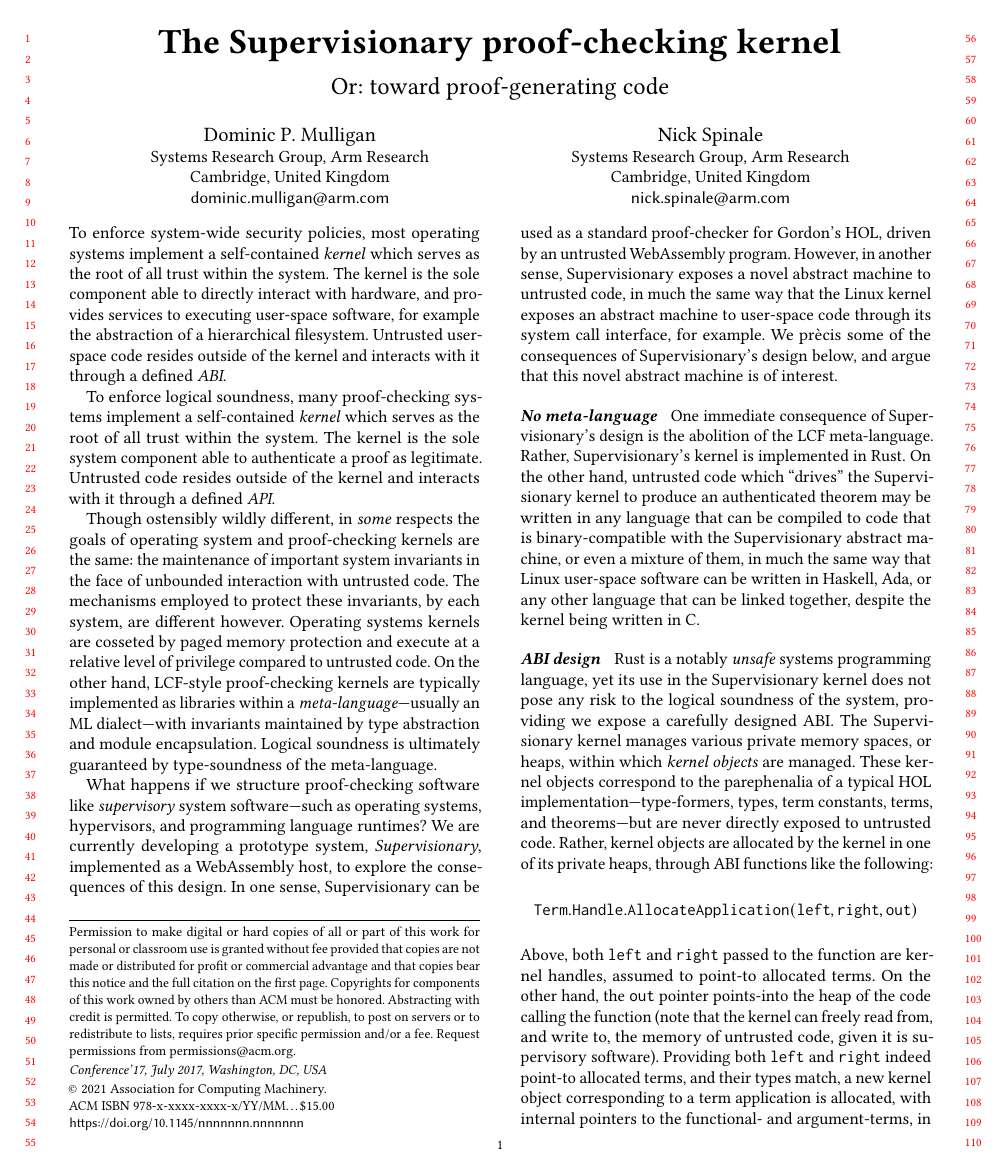
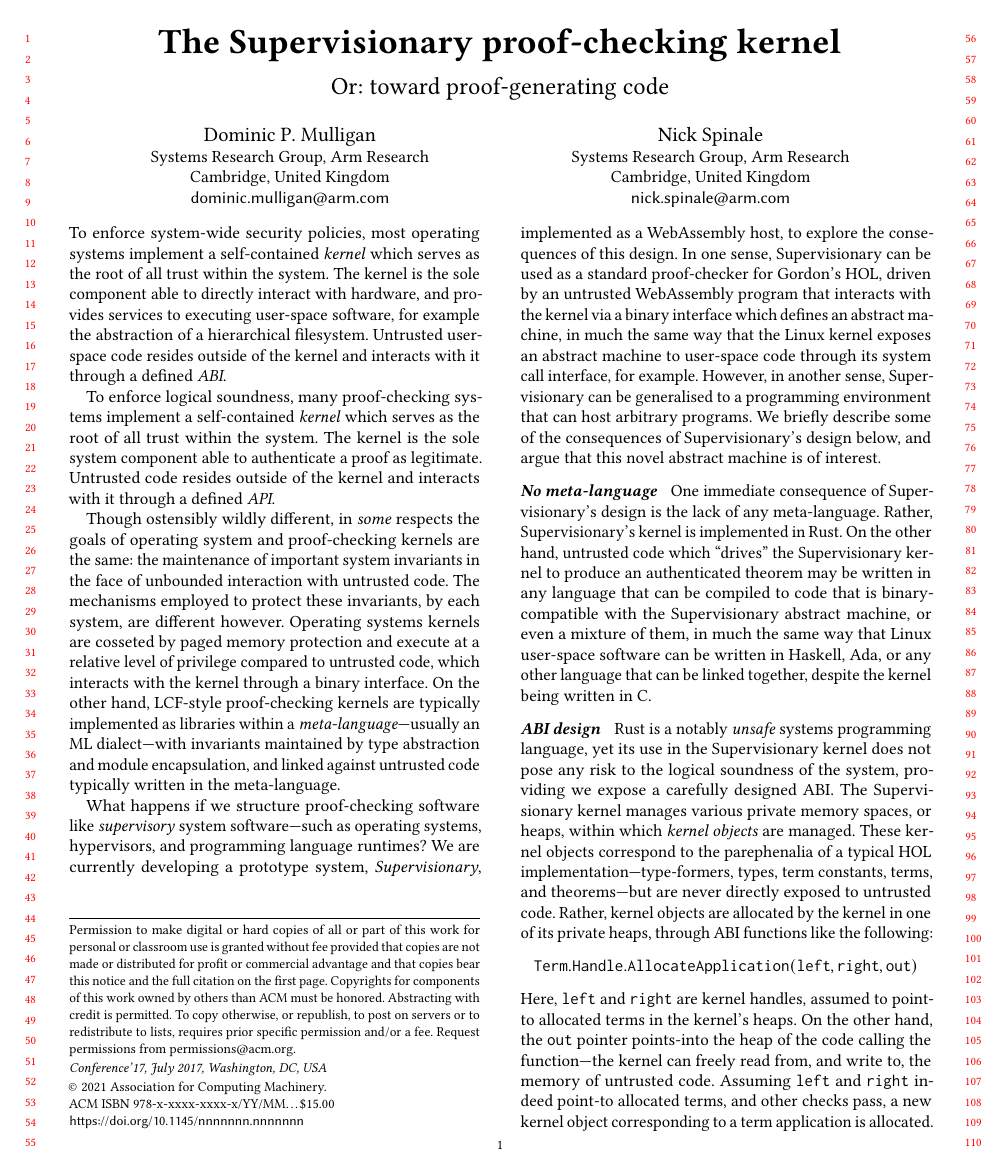
Before and after one commit to veracruz-project/supervisionary, a LaTeX paper (paper/prisc-2022.tex): page 1 of 2. Compiled offline with pdfLaTeX; a LaTeX package or settings file that is missing is left out.

Commit message:
prisc-2022: some more minor rewriting, tightening, etc.

```diff
--- a/paper/prisc-2022.tex
+++ b/paper/prisc-2022.tex
@@ -44,17 +44,16 @@ Untrusted code resides outside of the kernel and interacts with it through a def
 
 Though ostensibly wildly different, in \emph{some} respects the goals of operating system and proof-checking kernels are the same: the maintenance of important system invariants in the face of unbounded interaction with untrusted code.
 The mechanisms employed to protect these invariants, by each system, are different however.
-Operating systems kernels are cosseted by paged memory protection and execute at a relative level of privilege compared to untrusted code.
-On the other hand, LCF-style proof-checking kernels are typically implemented as libraries within a \emph{meta-language}---usually an ML dialect---with invariants maintained by type abstraction and module encapsulation.
-Logical soundness is ultimately guaranteed by type-soundness of the meta-language.
+Operating systems kernels are cosseted by paged memory protection and execute at a relative level of privilege compared to untrusted code, which interacts with the kernel through a binary interface.
+On the other hand, LCF-style proof-checking kernels are typically implemented as libraries within a \emph{meta-language}---usually an ML dialect---with invariants maintained by type abstraction and module encapsulation, and linked against untrusted code typically written in the meta-language.
 
 What happens if we structure proof-checking software like \emph{supervisory} system software---such as operating systems, hypervisors, and programming language runtimes?
 We are currently developing a prototype system, \emph{Supervisionary}, implemented as a WebAssembly host, to explore the consequences of this design.
-In one sense, Supervisionary can be used as a standard proof-checker for Gordon's HOL, driven by an untrusted WebAssembly program.
-However, in another sense, Supervisionary exposes a novel abstract machine to untrusted code, in much the same way that the Linux kernel exposes an abstract machine to user-space code through its system call interface, for example.
-We pr\`{e}cis some of the consequences of Supervisionary's design below, and argue that this novel abstract machine is of interest.
+In one sense, Supervisionary can be used as a standard proof-checker for Gordon's HOL, driven by an untrusted WebAssembly program that interacts with the kernel via a binary interface which defines an abstract machine, in much the same way that the Linux kernel exposes an abstract machine to user-space code through its system call interface, for example.
+However, in another sense, Supervisionary can be generalised to a programming environment that can host arbitrary programs.
+We briefly describe some of the consequences of Supervisionary's design below, and argue that this novel abstract machine is of interest.
 
-\paragraph{No meta-language} One immediate consequence of Supervisionary's design is the abolition of the LCF meta-language.
+\paragraph{No meta-language} One immediate consequence of Supervisionary's design is the lack of any meta-language.
 Rather, Supervisionary's kernel is implemented in Rust.
 On the other hand, untrusted code which ``drives'' the Supervisionary kernel to produce an authenticated theorem may be written in any language that can be compiled to code that is binary-compatible with the Supervisionary abstract machine, or even a mixture of them, in much the same way that Linux user-space software can be written in Haskell, Ada, or any other language that can be linked together, despite the kernel being written in C.
 
@@ -65,10 +64,11 @@ Rather, kernel objects are allocated by the kernel in one of its private heaps,
 \begin{displaymath}
 \mathtt{Term.Handle.AllocateApplication(left, right, out)}
 \end{displaymath}
-Above, both $\mathtt{left}$ and $\mathtt{right}$ passed to the function are kernel handles, assumed to point-to allocated terms.
-On the other hand, the $\mathtt{out}$ pointer points-into the heap of the code calling the function (note that the kernel can freely read from, and write to, the memory of untrusted code, given it is supervisory software).
-Providing both $\mathtt{left}$ and $\mathtt{right}$ indeed point-to allocated terms, and their types match, a new kernel object corresponding to a term application is allocated, with internal pointers to the functional- and argument-terms, in the kernel's heap.
-This new object is pointed-to by a freshly-generated handle, returned back to the caller via the $\mathtt{out}$ pointer.
+Here, $\mathtt{left}$ and $\mathtt{right}$ are kernel handles, assumed to point-to allocated terms in the kernel's heaps.
+On the other hand, the $\mathtt{out}$ pointer points-into the heap of the code calling the function---the kernel can freely read from, and write to, the memory of untrusted code.
+Assuming $\mathtt{left}$ and $\mathtt{right}$ indeed point-to allocated terms, and other checks pass, a new kernel object corresponding to a term application is allocated.
+This object contains internal pointers to the functional- and argument-terms, in the kernel's heap.
+The kernel generates a fresh handle that points-to this new object, which is returned back to the caller via the $\mathtt{out}$ pointer.
 
 Note that Supervisionary ABI functions do not panic, or otherwise abort, modulo bugs in the implementation of the kernel itself.
 Rather, errors are signalled to calling code via a defined \emph{error code} which can be used to deduce the cause of failure: if either $\mathtt{left}$ or $\mathtt{right}$ above dangle, then the $\mathtt{DanglingHandle}$ code is returned, for example.
```
